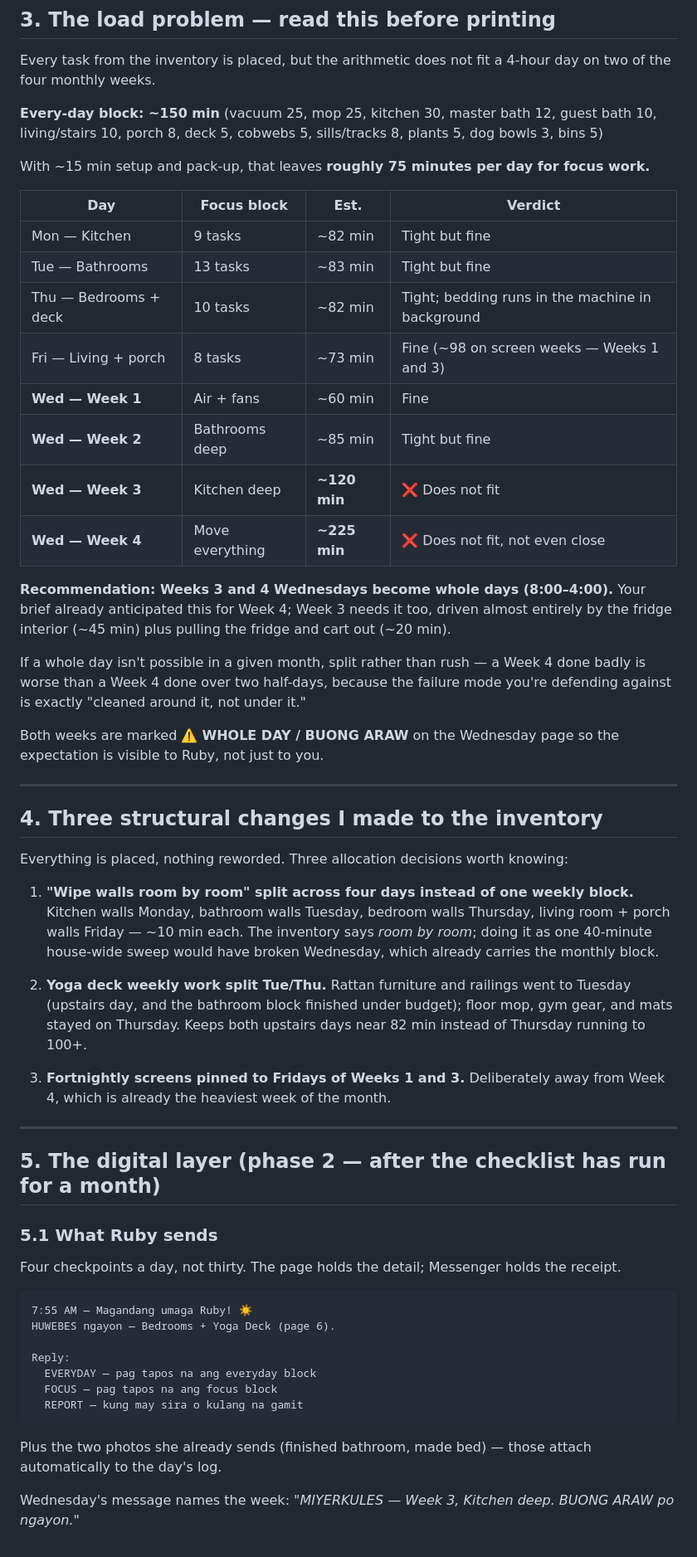
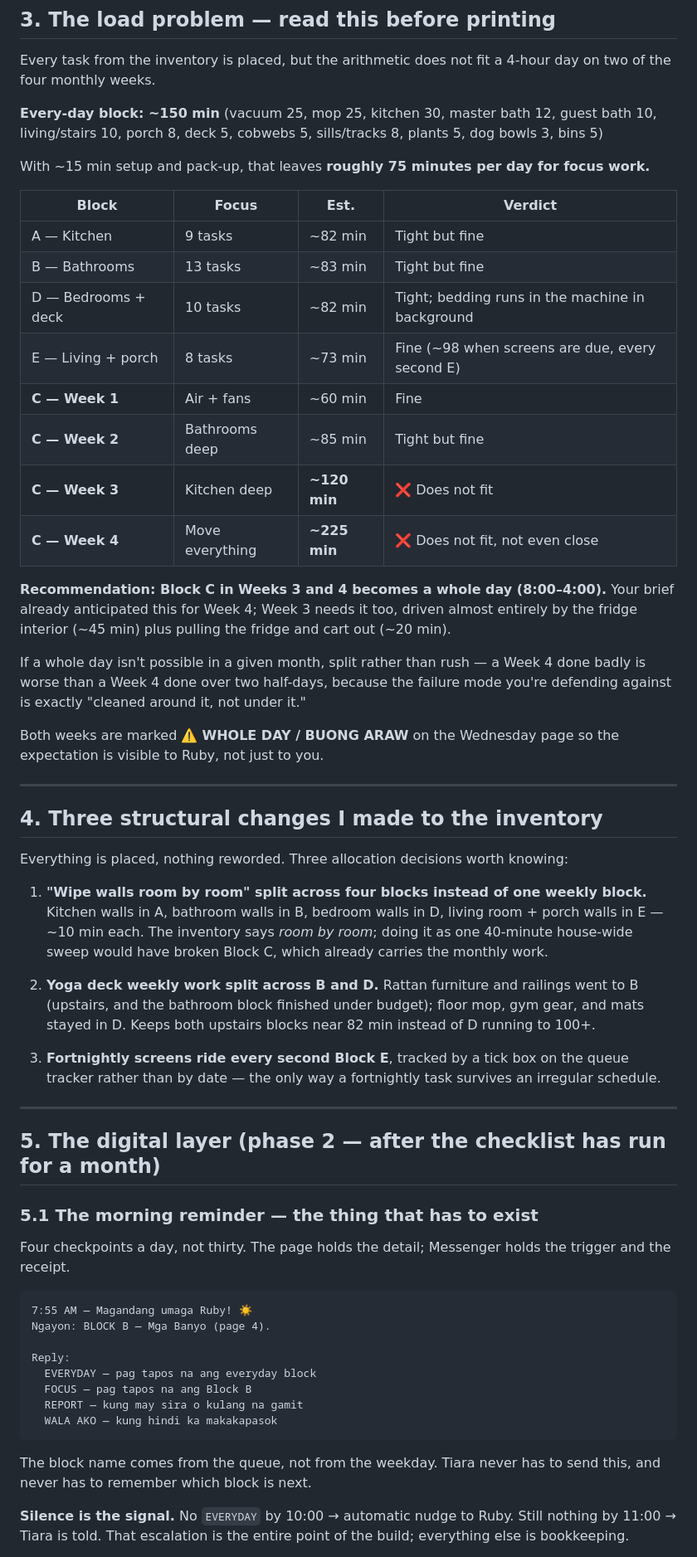
Before and after one commit to tiarara/logos, a Markdown page: household/SCOPE.md, the part around one of its changes. Shown at 83% size. GitHub-like rendering.

````diff
--- a/household/SCOPE.md
+++ b/household/SCOPE.md
@@ -51,18 +57,18 @@ Every task from the inventory is placed, but the arithmetic does not fit a 4-hou
 
 With ~15 min setup and pack-up, that leaves **roughly 75 minutes per day for focus work.**
 
-| Day | Focus block | Est. | Verdict |
+| Block | Focus | Est. | Verdict |
 |---|---|---|---|
-| Mon — Kitchen | 9 tasks | ~82 min | Tight but fine |
-| Tue — Bathrooms | 13 tasks | ~83 min | Tight but fine |
-| Thu — Bedrooms + deck | 10 tasks | ~82 min | Tight; bedding runs in the machine in background |
-| Fri — Living + porch | 8 tasks | ~73 min | Fine (~98 on screen weeks — Weeks 1 and 3) |
-| **Wed — Week 1** | Air + fans | ~60 min | Fine |
-| **Wed — Week 2** | Bathrooms deep | ~85 min | Tight but fine |
-| **Wed — Week 3** | Kitchen deep | **~120 min** | ❌ Does not fit |
-| **Wed — Week 4** | Move everything | **~225 min** | ❌ Does not fit, not even close |
+| A — Kitchen | 9 tasks | ~82 min | Tight but fine |
+| B — Bathrooms | 13 tasks | ~83 min | Tight but fine |
+| D — Bedrooms + deck | 10 tasks | ~82 min | Tight; bedding runs in the machine in background |
+| E — Living + porch | 8 tasks | ~73 min | Fine (~98 when screens are due, every second E) |
+| **C — Week 1** | Air + fans | ~60 min | Fine |
+| **C — Week 2** | Bathrooms deep | ~85 min | Tight but fine |
+| **C — Week 3** | Kitchen deep | **~120 min** | ❌ Does not fit |
+| **C — Week 4** | Move everything | **~225 min** | ❌ Does not fit, not even close |
 
-**Recommendation: Weeks 3 and 4 Wednesdays become whole days (8:00–4:00).** Your brief already anticipated this for Week 4; Week 3 needs it too, driven almost entirely by the fridge interior (~45 min) plus pulling the fridge and cart out (~20 min).
+**Recommendation: Block C in Weeks 3 and 4 becomes a whole day (8:00–4:00).** Your brief already anticipated this for Week 4; Week 3 needs it too, driven almost entirely by the fridge interior (~45 min) plus pulling the fridge and cart out (~20 min).
 
 If a whole day isn't possible in a given month, split rather than rush — a Week 4 done badly is worse than a Week 4 done over two half-days, because the failure mode you're defending against is exactly "cleaned around it, not under it."
 
@@ -74,31 +80,32 @@ Both weeks are marked ⚠️ **WHOLE DAY / BUONG ARAW** on the Wednesday page so
 
 Everything is placed, nothing reworded. Three allocation decisions worth knowing:
 
-1. **"Wipe walls room by room" split across four days instead of one weekly block.** Kitchen walls Monday, bathroom walls Tuesday, bedroom walls Thursday, living room + porch walls Friday — ~10 min each. The inventory says *room by room*; doing it as one 40-minute house-wide sweep would have broken Wednesday, which already carries the monthly block.
+1. **"Wipe walls room by room" split across four blocks instead of one weekly block.** Kitchen walls in A, bathroom walls in B, bedroom walls in D, living room + porch walls in E — ~10 min each. The inventory says *room by room*; doing it as one 40-minute house-wide sweep would have broken Block C, which already carries the monthly work.
 
-2. **Yoga deck weekly work split Tue/Thu.** Rattan furniture and railings went to Tuesday (upstairs day, and the bathroom block finished under budget); floor mop, gym gear, and mats stayed on Thursday. Keeps both upstairs days near 82 min instead of Thursday running to 100+.
+2. **Yoga deck weekly work split across B and D.** Rattan furniture and railings went to B (upstairs, and the bathroom block finished under budget); floor mop, gym gear, and mats stayed in D. Keeps both upstairs blocks near 82 min instead of D running to 100+.
 
-3. **Fortnightly screens pinned to Fridays of Weeks 1 and 3.** Deliberately away from Week 4, which is already the heaviest week of the month.
+3. **Fortnightly screens ride every second Block E**, tracked by a tick box on the queue tracker rather than by date — the only way a fortnightly task survives an irregular schedule.
 
 ---
 
 ## 5. The digital layer (phase 2 — after the checklist has run for a month)
 
-### 5.1 What Ruby sends
+### 5.1 The morning reminder — the thing that has to exist
 
-Four checkpoints a day, not thirty. The page holds the detail; Messenger holds the receipt.
+Four checkpoints a day, not thirty. The page holds the detail; Messenger holds the trigger and the receipt.
 
 ```
 7:55 AM — Magandang umaga Ruby! ☀️
-HUWEBES ngayon — Bedrooms + Yoga Deck (page 6).
+Ngayon: BLOCK B — Mga Banyo (page 4).
 
 Reply:
   EVERYDAY — pag tapos na ang everyday block
-  FOCUS — pag tapos na ang focus block
+  FOCUS — pag tapos na ang Block B
   REPORT — kung may sira o kulang na gamit
+  WALA AKO — kung hindi ka makakapasok
 ```
 
-Plus the two photos she already sends (finished bathroom, made bed) — those attach automatically to the day's log.
+The block name comes from the queue, not from the weekday. Tiara never has to send this, and never has to remember which block is next.
 
-Wednesday's message names the week: *"MIYERKULES — Week 3, Kitchen deep. BUONG ARAW po ngayon."*
+**Silence is the signal.** No `EVERYDAY` by 10:00 → automatic nudge to Ruby. Still nothing by 11:00 → Tiara is told. That escalation is the entire point of the build; everything else is bookkeeping.
 
````
Also changed, not shown: other parts of household/SCOPE.md (+55 -30 lines), household/CHECKLIST.md (+64 -31 lines).
